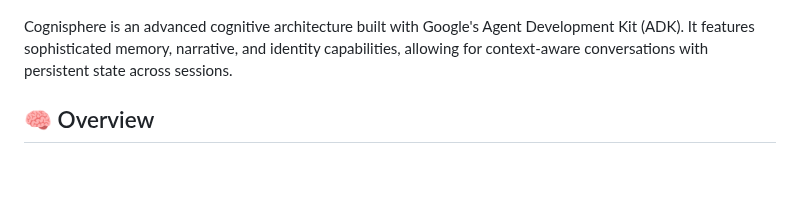
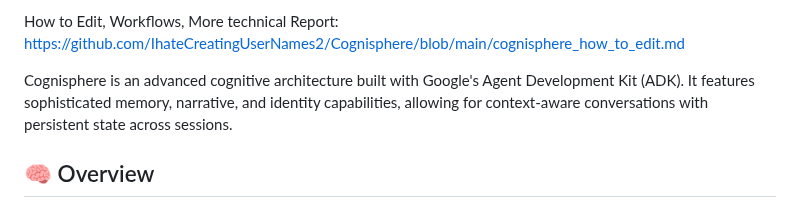
Before and after one commit to IhateCreatingUserNames2/Cognisphere, a Markdown page: Readme.md, the part around one of its changes. Rendered like a GitHub page; blank space fills up the shorter version.

```diff
--- a/Readme.md
+++ b/Readme.md
@@ -6,4 +5,5 @@ Current Version: https://github.com/IhateCreatingUserNames2/Cognisphere/tree/mai
 
+How to Edit, Workflows, More technical Report: https://github.com/IhateCreatingUserNames2/Cognisphere/blob/main/cognisphere_how_to_edit.md
 
 Cognisphere is an advanced cognitive architecture built with Google's Agent Development Kit (ADK). It features sophisticated memory, narrative, and identity capabilities, allowing for context-aware conversations with persistent state across sessions.
 
```
Also changed, not shown: other parts of Readme.md (+0 -1 lines).
